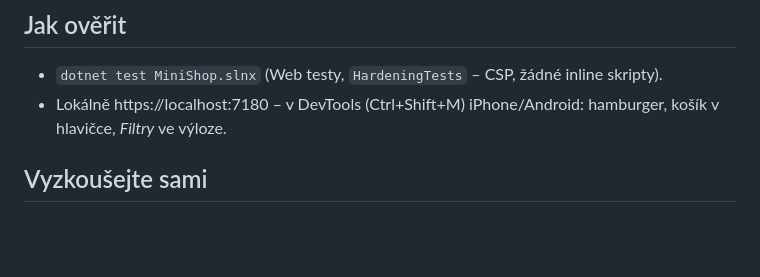
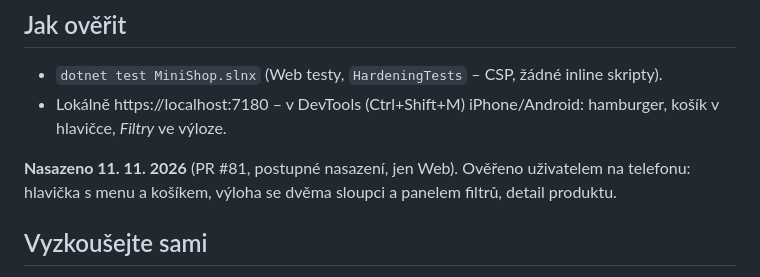
Before and after one commit to ftichy/MiniShop, a Markdown page: docs/kroky-vzhled/krok-a-kostra-a-vyloha.md, the part around the change. Drawn GitHub-style; blank space fills up the shorter version.

Commit message:
VZHLED A: hotovo – ověřeno na telefonu
Co-Authored-By: Claude Opus 5.5 <noreply@anthropic.com>

```diff
--- a/docs/kroky-vzhled/krok-a-kostra-a-vyloha.md
+++ b/docs/kroky-vzhled/krok-a-kostra-a-vyloha.md
@@ -54,6 +54,9 @@ i testy zůstaly. Další kroky: B – nákupní cesta (košík, pokladna, objed
 - `dotnet test MiniShop.slnx` (Web testy, `HardeningTests` – CSP, žádné inline skripty).
 - Lokálně https://localhost:7180 – v DevTools (Ctrl+Shift+M) iPhone/Android: hamburger, košík v hlavičce, *Filtry* ve výloze.
 
+**Nasazeno 11. 11. 2026** (PR #81, postupné nasazení, jen Web). Ověřeno uživatelem na telefonu: hlavička s menu
+a košíkem, výloha se dvěma sloupci a panelem filtrů, detail produktu.
+
 ## Vyzkoušejte sami
 
 1. Na telefonu otevřete web – hlavička má logo, košík a menu ☰; menu se rozbalí pod ní.
```
Also changed, not shown: CLAUDE.md (+1 -1 lines).
